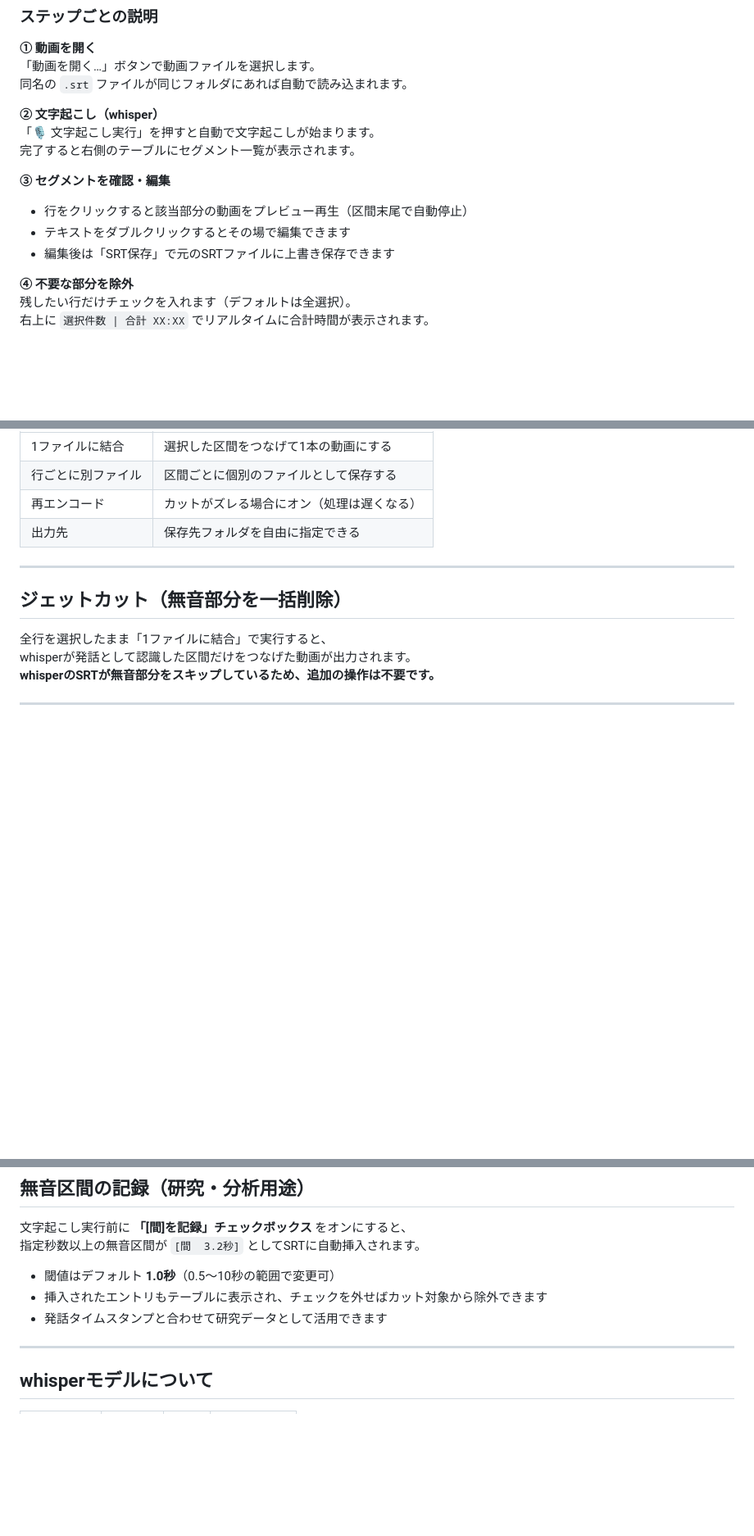
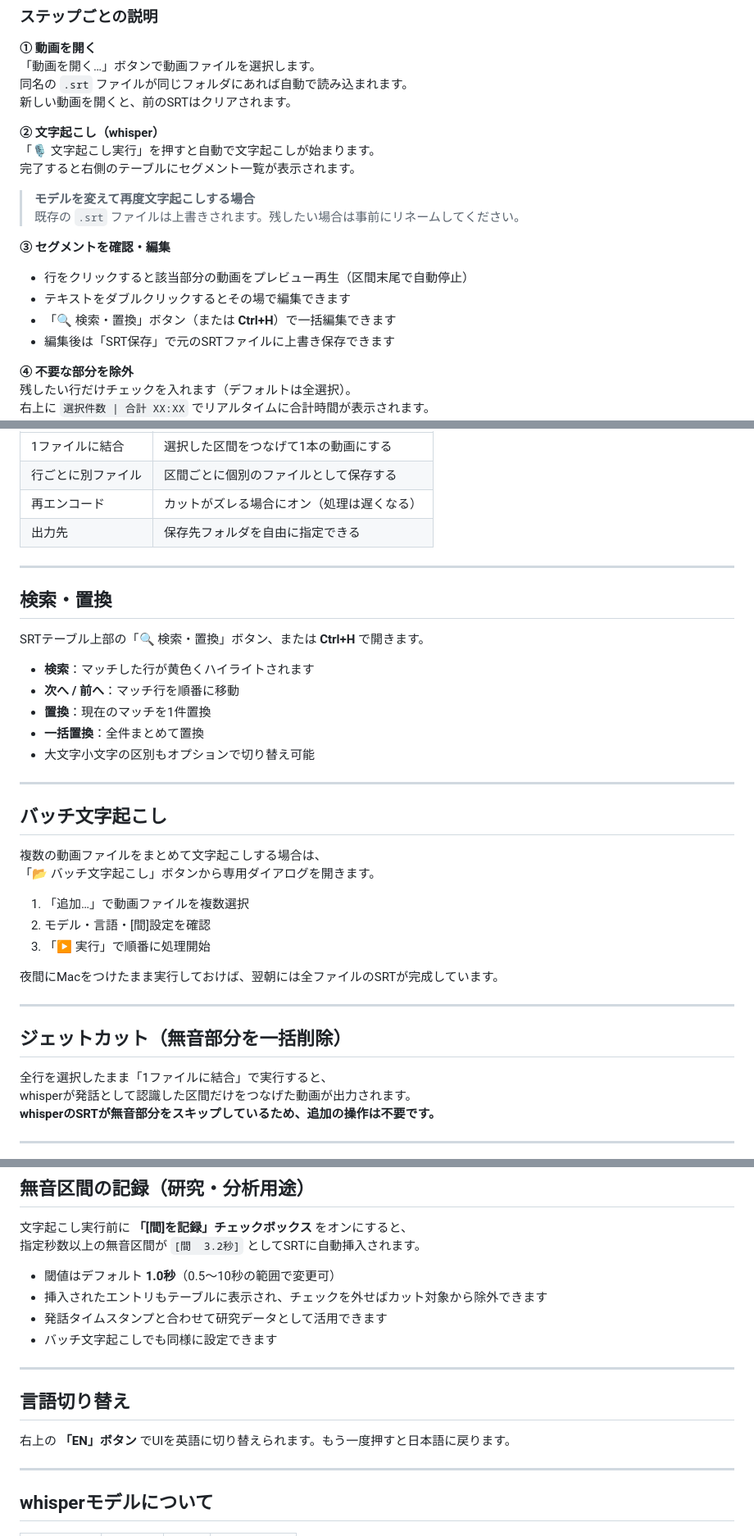
Before and after one commit to sasakireijiyagi/video-cut-editor, a Markdown page: README.md, 3 parts joined by grey strips. Shown at 82% size. GitHub-like rendering; blank space fills up the shorter version.

Commit message:
READMEにバッチ処理・検索置換・言語切り替えの説明を追加
Co-Authored-By: Claude Sonnet 4.6 <noreply@anthropic.com>

```diff
--- a/README.md
+++ b/README.md
@@ -52,14 +52,19 @@ Dock に追加しておくと便利です。
 **① 動画を開く**
 「動画を開く…」ボタンで動画ファイルを選択します。
 同名の `.srt` ファイルが同じフォルダにあれば自動で読み込まれます。
+新しい動画を開くと、前のSRTはクリアされます。
 
 **② 文字起こし（whisper）**
 「🎙 文字起こし実行」を押すと自動で文字起こしが始まります。
 完了すると右側のテーブルにセグメント一覧が表示されます。
 
+> **モデルを変えて再度文字起こしする場合**
+> 既存の `.srt` ファイルは上書きされます。残したい場合は事前にリネームしてください。
+
 **③ セグメントを確認・編集**
 - 行をクリックすると該当部分の動画をプレビュー再生（区間末尾で自動停止）
 - テキストをダブルクリックするとその場で編集できます
+- 「🔍 検索・置換」ボタン（または **Ctrl+H**）で一括編集できます
 - 編集後は「SRT保存」で元のSRTファイルに上書き保存できます
 
 **④ 不要な部分を除外**
@@ -82,6 +87,31 @@ Dock に追加しておくと便利です。
 
 ---
 
+## 検索・置換
+
+SRTテーブル上部の「🔍 検索・置換」ボタン、または **Ctrl+H** で開きます。
+
+- **検索**：マッチした行が黄色くハイライトされます
+- **次へ / 前へ**：マッチ行を順番に移動
+- **置換**：現在のマッチを1件置換
+- **一括置換**：全件まとめて置換
+- 大文字小文字の区別もオプションで切り替え可能
+
+---
+
+## バッチ文字起こし
+
+複数の動画ファイルをまとめて文字起こしする場合は、
+「📂 バッチ文字起こし」ボタンから専用ダイアログを開きます。
+
+1. 「追加…」で動画ファイルを複数選択
+2. モデル・言語・[間]設定を確認
+3. 「▶ 実行」で順番に処理開始
+
+夜間にMacをつけたまま実行しておけば、翌朝には全ファイルのSRTが完成しています。
+
+---
+
 ## ジェットカット（無音部分を一括削除）
 
 全行を選択したまま「1ファイルに結合」で実行すると、
@@ -98,6 +128,13 @@ whisperが発話として認識した区間だけをつなげた動画が出力
 - 閾値はデフォルト **1.0秒**（0.5〜10秒の範囲で変更可）
 - 挿入されたエントリもテーブルに表示され、チェックを外せばカット対象から除外できます
 - 発話タイムスタンプと合わせて研究データとして活用できます
+- バッチ文字起こしでも同様に設定できます
+
+---
+
+## 言語切り替え
+
+右上の **「EN」ボタン** でUIを英語に切り替えられます。もう一度押すと日本語に戻ります。
 
 ---
 
```
Also changed, not shown: other parts of README.md (+1 -0 lines).
